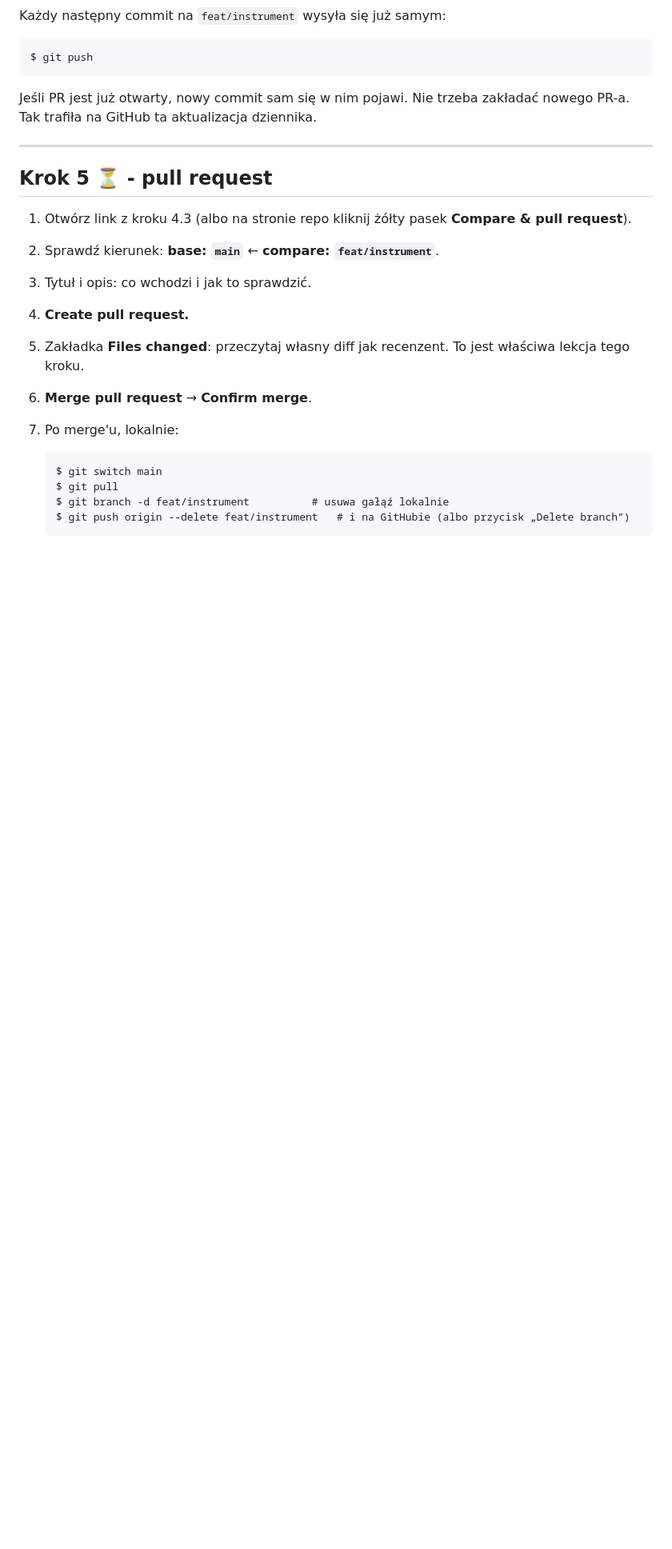
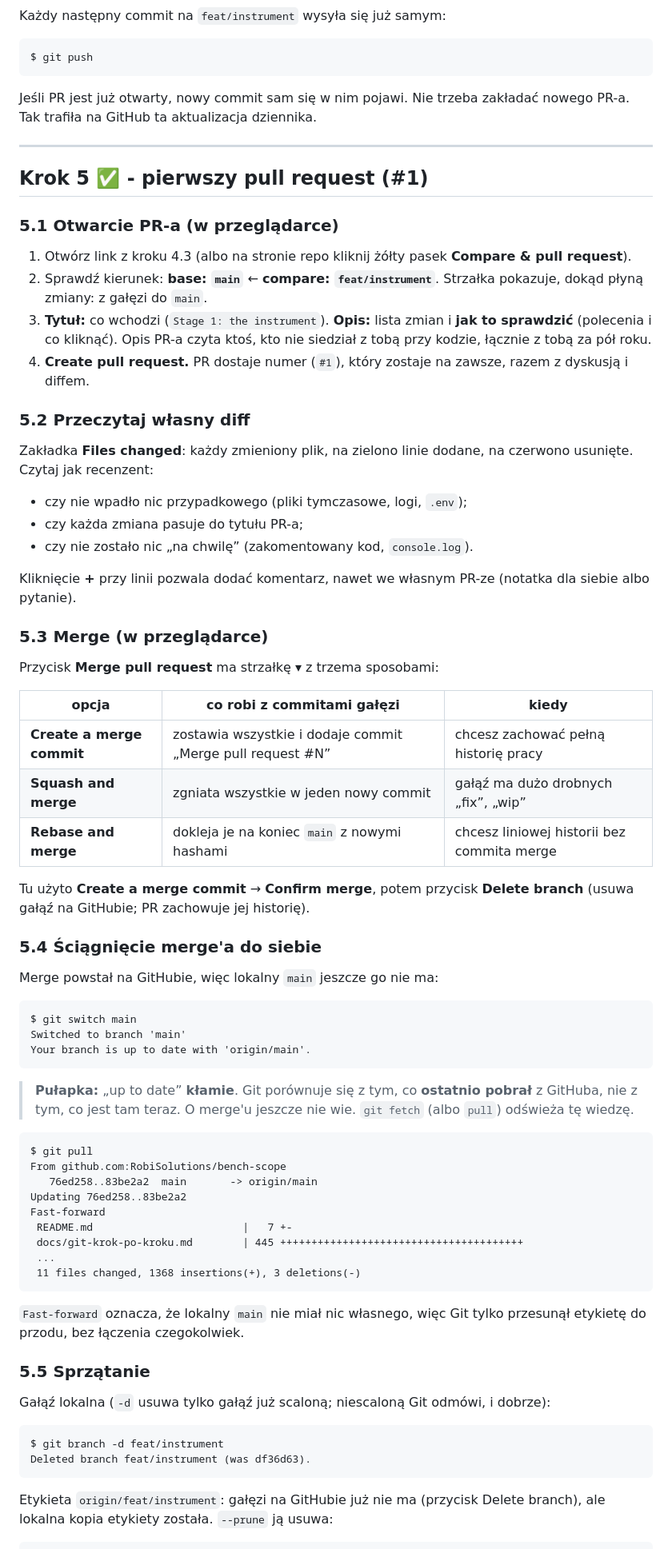
Before and after one commit to RobiSolutions/bench-scope, a Markdown page: docs/git-krok-po-kroku.md, the part around one of its changes. Shown at 80% size. Rendered like a GitHub page; blank space fills up the shorter version.

Commit message:
Journal: the first pull request, merge and cleanup
Step 5 done with the real output: opening PR #1, reading the diff, the
three merge options, pulling the merge, and why 'up to date' can be
stale. Step 6 is this change itself, as a second PR.

Co-Authored-By: Claude Opus 5.5 <noreply@anthropic.com>

````diff
--- a/docs/git-krok-po-kroku.md
+++ b/docs/git-krok-po-kroku.md
@@ -409,21 +409,84 @@ zakładać nowego PR-a. Tak trafiła na GitHub ta aktualizacja dziennika.
 
 ---
 
-## Krok 5 ⏳ - pull request
+## Krok 5 ✅ - pierwszy pull request (#1)
+
+### 5.1 Otwarcie PR-a (w przeglądarce)
 
 1. Otwórz link z kroku 4.3 (albo na stronie repo kliknij żółty pasek
    **Compare & pull request**).
 2. Sprawdź kierunek: **base: `main`** ← **compare: `feat/instrument`**.
-3. Tytuł i opis: co wchodzi i jak to sprawdzić.
-4. **Create pull request.**
-5. Zakładka **Files changed**: przeczytaj własny diff jak recenzent. To
-   jest właściwa lekcja tego kroku.
-6. **Merge pull request** → **Confirm merge**.
-7. Po merge'u, lokalnie:
+   Strzałka pokazuje, dokąd płyną zmiany: z gałęzi do `main`.
+3. **Tytuł:** co wchodzi (`Stage 1: the instrument`). **Opis:** lista
+   zmian i **jak to sprawdzić** (polecenia i co kliknąć). Opis PR-a czyta
+   ktoś, kto nie siedział z tobą przy kodzie, łącznie z tobą za pół roku.
+4. **Create pull request.** PR dostaje numer (`#1`), który zostaje na
+   zawsze, razem z dyskusją i diffem.
 
-   ```
-   $ git switch main
-   $ git pull
-   $ git branch -d feat/instrument          # usuwa gałąź lokalnie
-   $ git push origin --delete feat/instrument   # i na GitHubie (albo przycisk „Delete branch”)
-   ```
+### 5.2 Przeczytaj własny diff
+
+Zakładka **Files changed**: każdy zmieniony plik, na zielono linie dodane,
+na czerwono usunięte. Czytaj jak recenzent:
+
+- czy nie wpadło nic przypadkowego (pliki tymczasowe, logi, `.env`);
+- czy każda zmiana pasuje do tytułu PR-a;
+- czy nie zostało nic „na chwilę” (zakomentowany kod, `console.log`).
+
+Kliknięcie **+** przy linii pozwala dodać komentarz, nawet we własnym PR-ze
+(notatka dla siebie albo pytanie).
+
+### 5.3 Merge (w przeglądarce)
+
+Przycisk **Merge pull request** ma strzałkę ▾ z trzema sposobami:
+
+| opcja | co robi z commitami gałęzi | kiedy |
+|---|---|---|
+| **Create a merge commit** | zostawia wszystkie i dodaje commit „Merge pull request #N” | chcesz zachować pełną historię pracy |
+| **Squash and merge** | zgniata wszystkie w jeden nowy commit | gałąź ma dużo drobnych „fix”, „wip” |
+| **Rebase and merge** | dokleja je na koniec `main` z nowymi hashami | chcesz liniowej historii bez commita merge |
+
+Tu użyto **Create a merge commit** → **Confirm merge**, potem przycisk
+**Delete branch** (usuwa gałąź na GitHubie; PR zachowuje jej historię).
+
+### 5.4 Ściągnięcie merge'a do siebie
+
+Merge powstał na GitHubie, więc lokalny `main` jeszcze go nie ma:
+
+```
+$ git switch main
+Switched to branch 'main'
+Your branch is up to date with 'origin/main'.
+```
+
+> **Pułapka:** „up to date” **kłamie**. Git porównuje się z tym, co
+> **ostatnio pobrał** z GitHuba, nie z tym, co jest tam teraz. O merge'u
+> jeszcze nie wie. `git fetch` (albo `pull`) odświeża tę wiedzę.
+
+```
+$ git pull
+From github.com:RobiSolutions/bench-scope
+   76ed258..83be2a2  main       -> origin/main
+Updating 76ed258..83be2a2
+Fast-forward
+ README.md                        |   7 +-
+ docs/git-krok-po-kroku.md        | 445 +++++++++++++++++++++++++++++++++++++++
+ ...
+ 11 files changed, 1368 insertions(+), 3 deletions(-)
+```
+
+`Fast-forward` oznacza, że lokalny `main` nie miał nic własnego, więc Git
+tylko przesunął etykietę do przodu, bez łączenia czegokolwiek.
+
+### 5.5 Sprzątanie
+
+Gałąź lokalna (`-d` usuwa tylko gałąź już scaloną; niescaloną Git
+odmówi, i dobrze):
+
+```
+$ git branch -d feat/instrument
+Deleted branch feat/instrument (was df36d63).
+```
+
+Etykieta `origin/feat/instrument`: gałęzi na GitHubie już nie ma (przycisk
+Delete branch), ale lokalna kopia etykiety została. `--prune` ją usuwa:
+
````
Also changed, not shown: other parts of docs/git-krok-po-kroku.md (+47 -0 lines).
